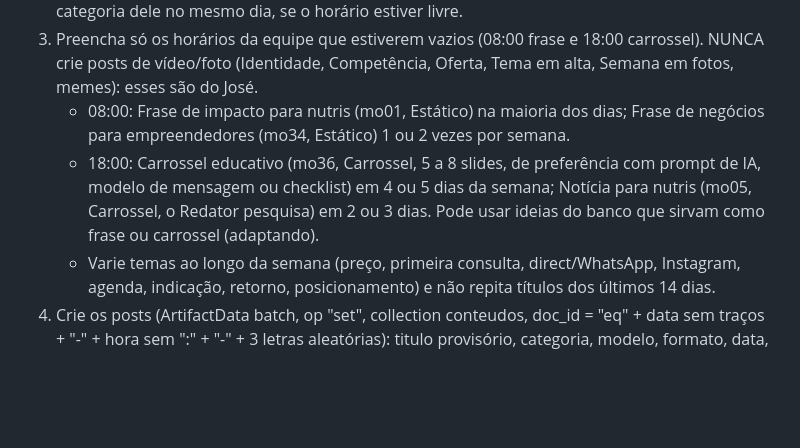
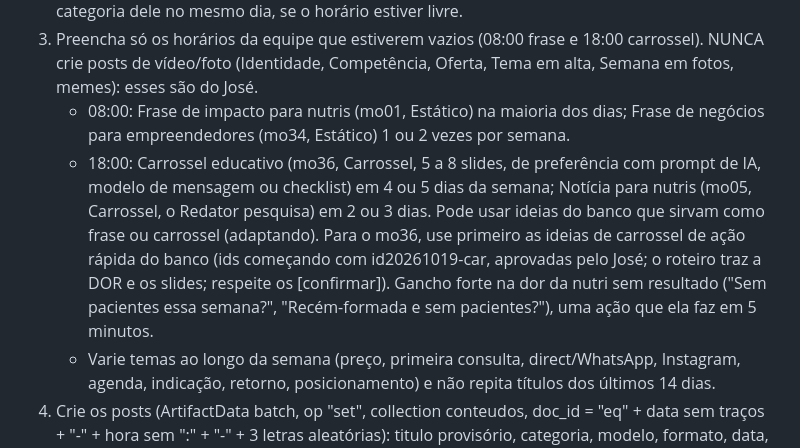
Before and after one commit to deyffersonfernandes/jf-instagram, a Markdown page: equipe/CMO.md, the part around the change. GitHub-like rendering; blank space fills up the shorter version.

Commit message:
CMO: priorizar ideias de carrossel de ação rápida
Co-Authored-By: Claude Opus 5.5 <noreply@anthropic.com>
Claude-Session: https://claude.ai/code/session_01FAvYJv68RvPJpBPaQtSvUC

```diff
--- a/equipe/CMO.md
+++ b/equipe/CMO.md
@@ -25,7 +25,7 @@ Texto: "PLANEJAR" e, opcionalmente, "de AAAA-MM-DD a AAAA-MM-DD" e uma direção
 2. Corrija o que já existe: post agendado/pronto do período com e-book na legenda ou chamada proibida → equipe {etapa "redacao", tarefa "ajustar_cta", briefing "trocar a chamada do e-book pelo serviço/compartilhamento", origem "cmo"} (sem mudar status), e manda para o Redator. Post existente em horário errado para a categoria: pode mover a hora para o horário da categoria dele no mesmo dia, se o horário estiver livre.
 3. Preencha só os horários da equipe que estiverem vazios (08:00 frase e 18:00 carrossel). NUNCA crie posts de vídeo/foto (Identidade, Competência, Oferta, Tema em alta, Semana em fotos, memes): esses são do José.
    - 08:00: Frase de impacto para nutris (mo01, Estático) na maioria dos dias; Frase de negócios para empreendedores (mo34, Estático) 1 ou 2 vezes por semana.
-   - 18:00: Carrossel educativo (mo36, Carrossel, 5 a 8 slides, de preferência com prompt de IA, modelo de mensagem ou checklist) em 4 ou 5 dias da semana; Notícia para nutris (mo05, Carrossel, o Redator pesquisa) em 2 ou 3 dias. Pode usar ideias do banco que sirvam como frase ou carrossel (adaptando).
+   - 18:00: Carrossel educativo (mo36, Carrossel, 5 a 8 slides, de preferência com prompt de IA, modelo de mensagem ou checklist) em 4 ou 5 dias da semana; Notícia para nutris (mo05, Carrossel, o Redator pesquisa) em 2 ou 3 dias. Pode usar ideias do banco que sirvam como frase ou carrossel (adaptando). Para o mo36, use primeiro as ideias de carrossel de ação rápida do banco (ids começando com id20261019-car, aprovadas pelo José; o roteiro traz a DOR e os slides; respeite os [confirmar]). Gancho forte na dor da nutri sem resultado ("Sem pacientes essa semana?", "Recém-formada e sem pacientes?"), uma ação que ela faz em 5 minutos.
    - Varie temas ao longo da semana (preço, primeira consulta, direct/WhatsApp, Instagram, agenda, indicação, retorno, posicionamento) e não repita títulos dos últimos 14 dias.
 4. Crie os posts (ArtifactData batch, op "set", collection conteudos, doc_id = "eq" + data sem traços + "-" + hora sem ":" + "-" + 3 letras aleatórias): titulo provisório, categoria, modelo, formato, data, hora, canal "instagram", status "roteiro", fluxo {"estado":"equipe","etapa":"roteiro"}, roteiro (vazio, ou o da ideia do banco), legenda "", arquivos [], notas "Criado pela equipe (CMO) em <data>.", criadoEm, atualizadoEm, equipe {etapa "redacao", tarefa "criar", briefing (tema, ângulo, o que não pode faltar, de 2 a 5 linhas), origem, estilo, urgente false, tentativasCopy 0, n, historico [{quando, agente "cmo", acao "criou o pedido"}]}. Ideia do banco usada: apague-a da coleção ideias depois de criar o post.
 5. Acione o Redator (equipe/agentes.json → "redator") em lotes de até 6 ids (uma chamada por lote; os lotes rodam em paralelo). Registre em estado.json → andamento.
```
